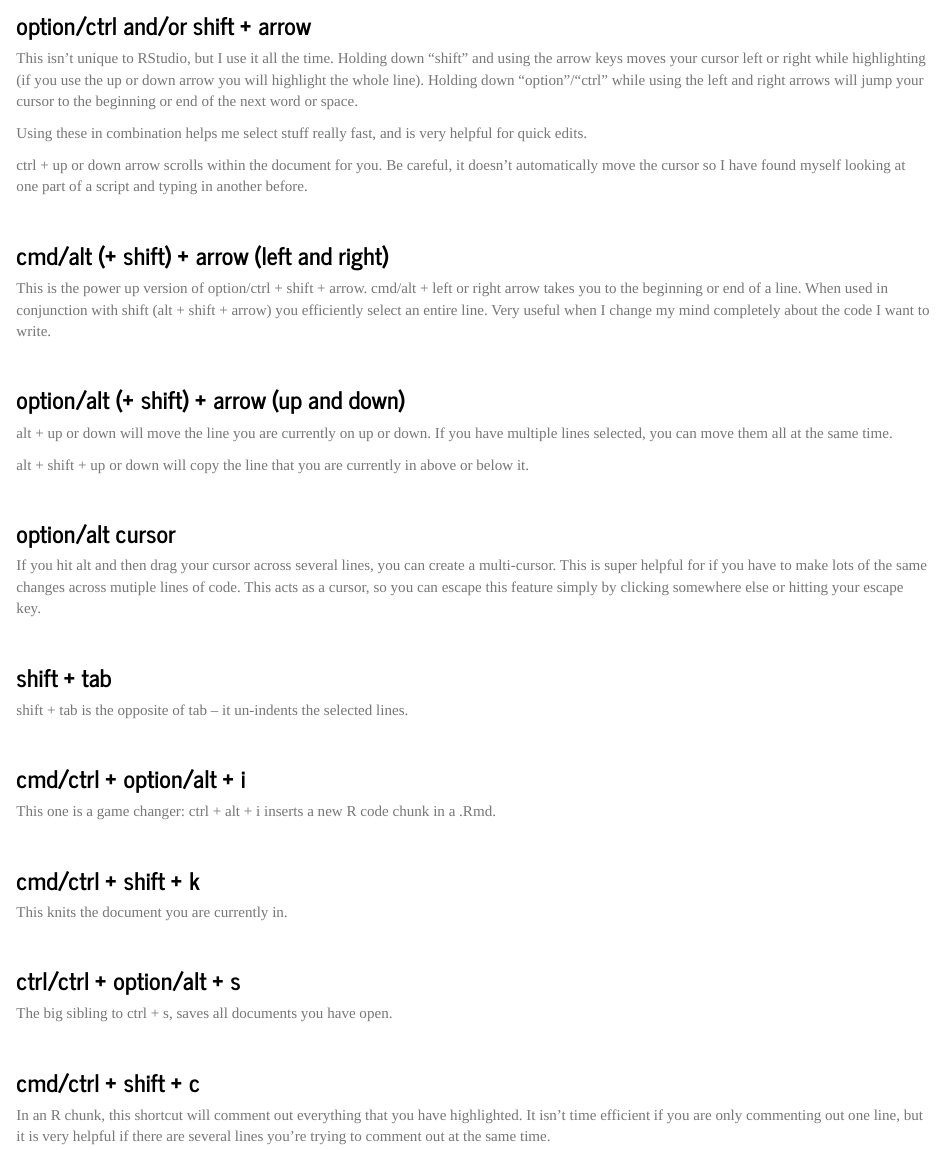
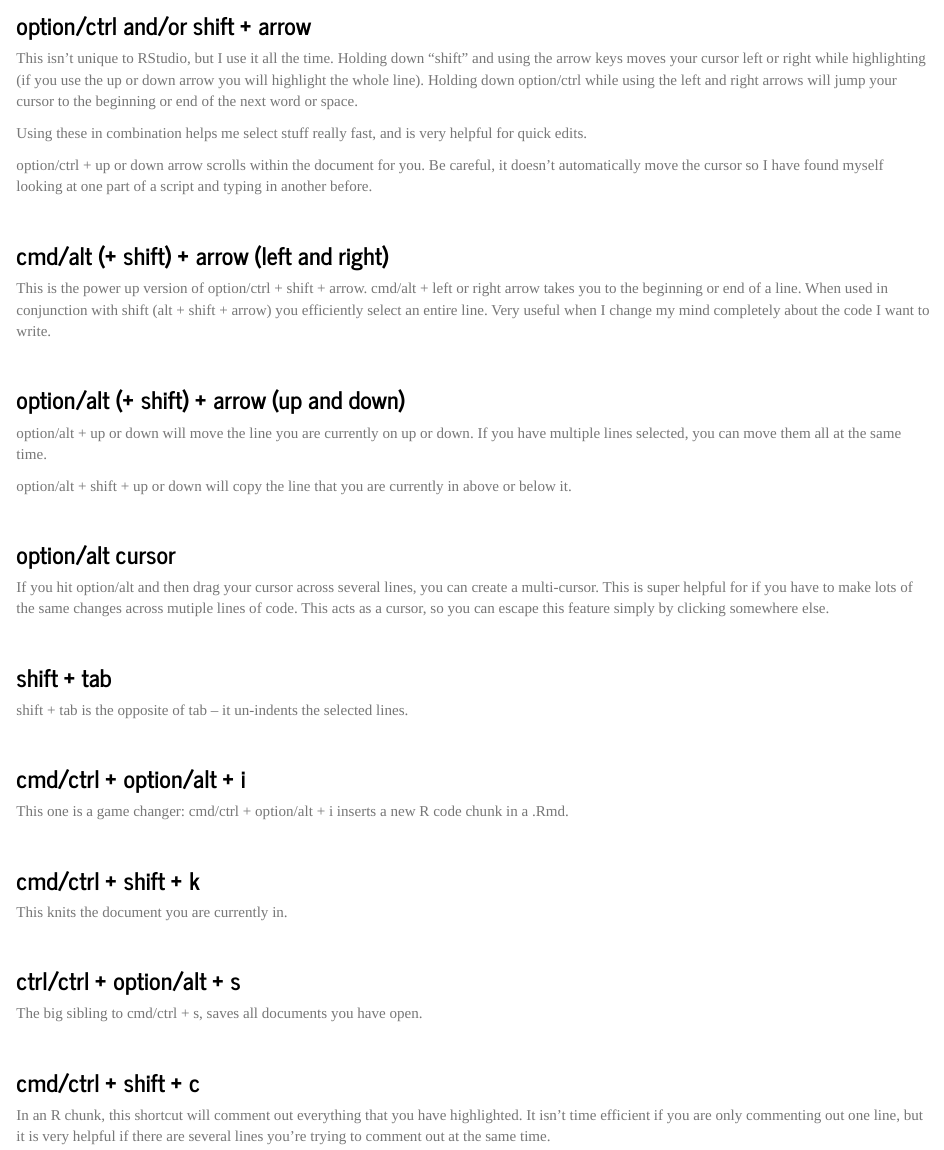
Before and after one commit to emmal73/emmal73.github.io, an R Markdown document (favorite_things.Rmd): the page in a window 1100 px wide, from 380 px down. The pictures show the output file favorite_things.html that the author committed with the source, opened offline; library style sheets and scripts come from the installed R packages.

Commit message:
adding more mac shortcuts

```diff
--- a/favorite_things.Rmd
+++ b/favorite_things.Rmd
@@ -20,11 +20,11 @@ As of August 29, 2020, this is updated with Mac shortcuts as well! Mac shortcuts
 
 ### option/ctrl and/or shift + arrow
 
-This isn't unique to RStudio, but I use it all the time. Holding down "shift" and using the arrow keys moves your cursor left or right while highlighting (if you use the up or down arrow you will highlight the whole line). Holding down "option"/"ctrl" while using the left and right arrows will jump your cursor to the beginning or end of the next word or space.
+This isn't unique to RStudio, but I use it all the time. Holding down "shift" and using the arrow keys moves your cursor left or right while highlighting (if you use the up or down arrow you will highlight the whole line). Holding down option/ctrl while using the left and right arrows will jump your cursor to the beginning or end of the next word or space.
 
 Using these in combination helps me select stuff really fast, and is very helpful for quick edits.
 
-ctrl + up or down arrow scrolls within the document for you. Be careful, it doesn't automatically move the cursor so I have found myself looking at one part of a script and typing in another before.
+option/ctrl + up or down arrow scrolls within the document for you. Be careful, it doesn't automatically move the cursor so I have found myself looking at one part of a script and typing in another before.
 
 
 <br>
@@ -37,15 +37,15 @@ This is the power up version of option/ctrl + shift + arrow. cmd/alt + left or r
 
 ### option/alt (+ shift) + arrow (up and down)
 
-alt + up or down will move the line you are currently on up or down. If you have multiple lines selected, you can move them all at the same time.
+option/alt + up or down will move the line you are currently on up or down. If you have multiple lines selected, you can move them all at the same time.
 
-alt + shift + up or down will copy the line that you are currently in above or below it.
+option/alt + shift + up or down will copy the line that you are currently in above or below it.
 
 <br>
 
 ### option/alt cursor
 
-If you hit alt and then drag your cursor across several lines, you can create a multi-cursor. This is super helpful for if you have to make lots of the same changes across mutiple lines of code. This acts as a cursor, so you can escape this feature simply by clicking somewhere else or hitting your escape key.
+If you hit option/alt and then drag your cursor across several lines, you can create a multi-cursor. This is super helpful for if you have to make lots of the same changes across mutiple lines of code. This acts as a cursor, so you can escape this feature simply by clicking somewhere else.
 
 <br>
 
@@ -57,7 +57,7 @@ shift + tab is the opposite of tab -- it un-indents the selected lines.
 
 ### cmd/ctrl + option/alt + i
 
-This one is a game changer: ctrl + alt + i inserts a new R code chunk in a .Rmd.
+This one is a game changer: cmd/ctrl + option/alt + i inserts a new R code chunk in a .Rmd.
 
 <br>
 
@@ -69,7 +69,7 @@ This knits the document you are currently in.
 
 ### ctrl/ctrl + option/alt + s
 
-The big sibling to ctrl + s, saves all documents you have open.
+The big sibling to cmd/ctrl + s, saves all documents you have open.
 
 <br>
 
```
Also changed, not shown: favorite_things.html.
